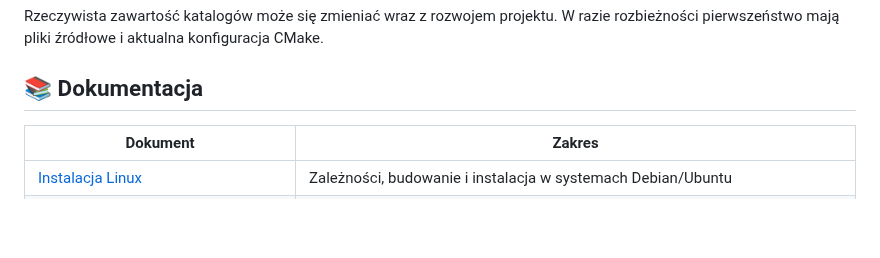
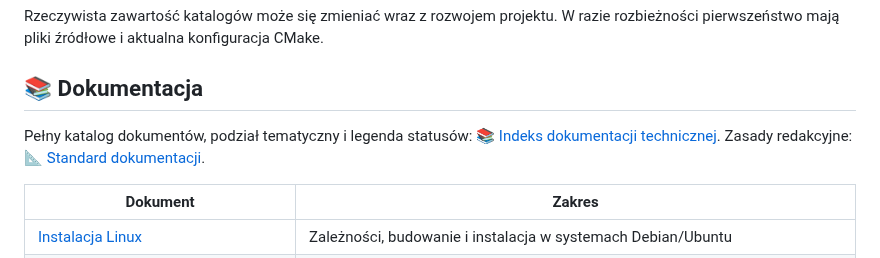
Before and after one commit to bartoszruta26-droid/biofeedback, a Markdown page: README.md, the part around the change. Rendered like a GitHub page; blank space fills up the shorter version.

Commit message:
docs: link Polish documentation index from README

```diff
--- a/README.md
+++ b/README.md
@@ -413,6 +413,9 @@ Rzeczywista zawartość katalogów może się zmieniać wraz z rozwojem projektu
 
 ## 📚 Dokumentacja
 
+Pełny katalog dokumentów, podział tematyczny i legenda statusów: [📚 Indeks dokumentacji technicznej](docs/README.md). Zasady redakcyjne: [📐 Standard dokumentacji](docs/STANDARD_DOKUMENTACJI.md).
+
+
 | Dokument | Zakres |
 |---|---|
 | [Instalacja Linux](docs/INSTALL_LINUX.md) | Zależności, budowanie i instalacja w systemach Debian/Ubuntu |
```
